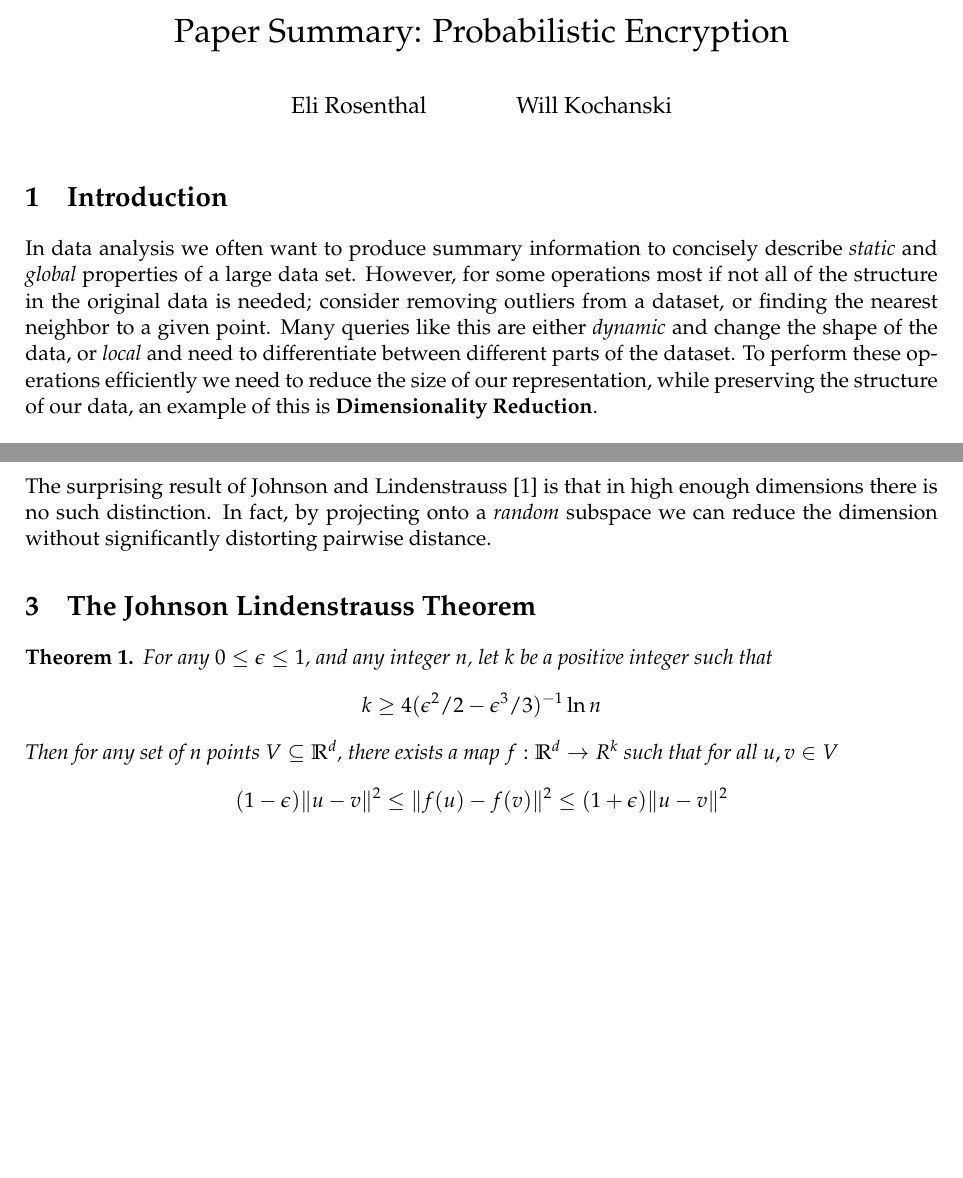
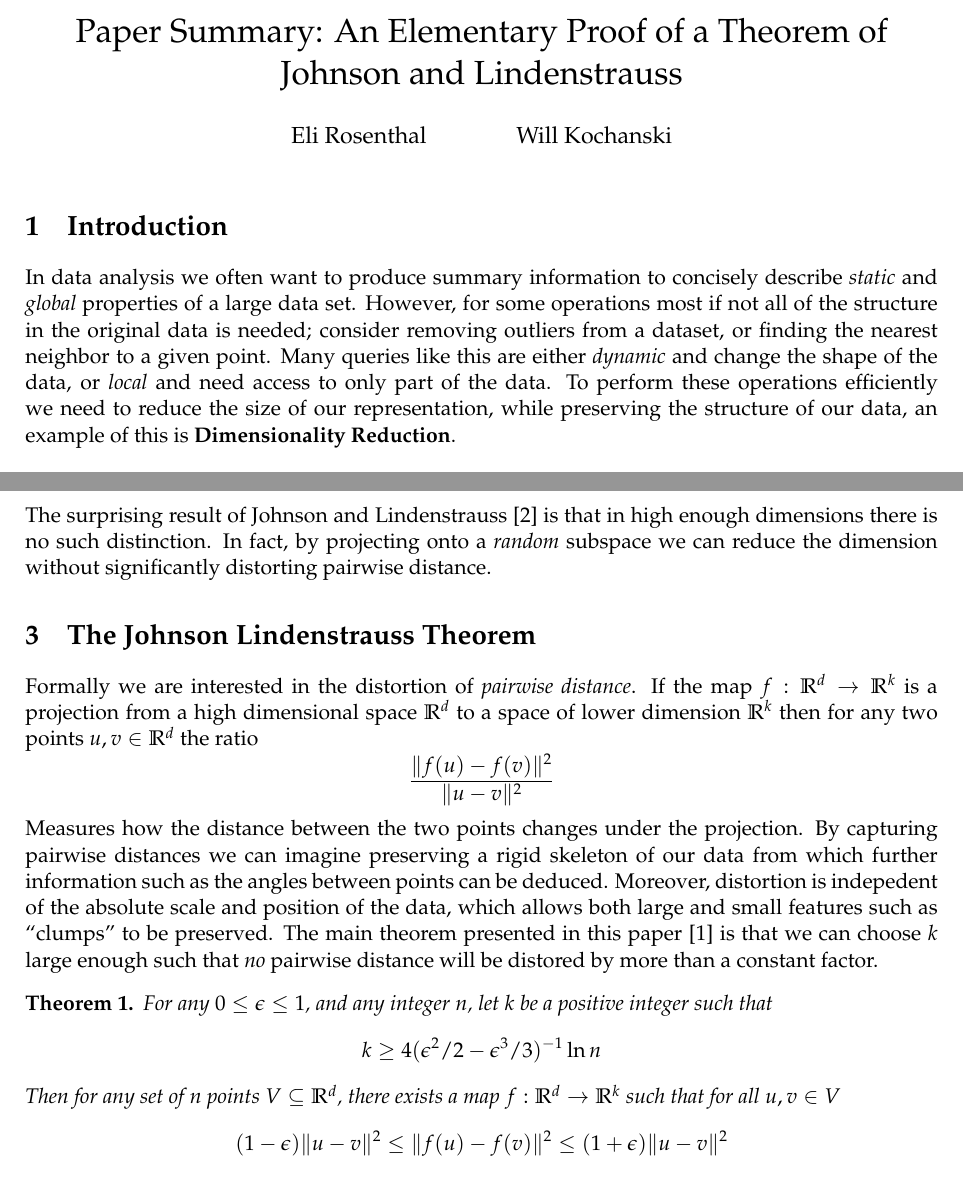
Before and after one commit to wkbraid/JohnsonLindenstrauss, a LaTeX document (writeup.tex): two parts of pages 1 and 2 of 4, joined at a grey line, cut at the place of the change, the shorter picture padded with empty space. Compiled offline with pdfLaTeX.

Commit message:
Added pre-amble to main theorem

```diff
--- a/writeup.tex
+++ b/writeup.tex
@@ -49,20 +49,20 @@
 \newtheorem{Cor}{Corollary}
 % }}}
 
-\title{Paper Summary: Probabilistic Encryption}
+\title{Paper Summary: An Elementary Proof of a Theorem of Johnson and Lindenstrauss}
 \begin{document}
 %==============================================================================
 % Begin Document
 %==============================================================================
 \maketitle
 \section{Introduction}
-In data analysis we often want to produce summary information to concisely describe \textit{static} and \textit{global} properties of a large data set. However, for some operations most if not all of the structure in the original data is needed; consider removing outliers from a dataset, or finding the nearest neighbor to a given point. Many queries like this are either \textit{dynamic} and change the shape of the data, or \textit{local} and need to differentiate between different parts of the dataset. To perform these operations efficiently we need to reduce the size of our representation, while preserving the structure of our data, an example of this is \textbf{Dimensionality Reduction}.
+In data analysis we often want to produce summary information to concisely describe \textit{static} and \textit{global} properties of a large data set. However, for some operations most if not all of the structure in the original data is needed; consider removing outliers from a dataset, or finding the nearest neighbor to a given point. Many queries like this are either \textit{dynamic} and change the shape of the data, or \textit{local} and need access to only part of the data. To perform these operations efficiently we need to reduce the size of our representation, while preserving the structure of our data, an example of this is \textbf{Dimensionality Reduction}.
 
 \section{Dealing with High Dimensions}
 Many data sets, such as a collection of photographs, can be described formally as a set of points in euclidean space; with each coordinate storing the intensity of a given pixel. In low dimensions we can often differentiate between datasets which behave well under projection, and datasets which do not. Consider the two figures below:
 
 \begin{center}
-    \includegraphics[trim=0 280 0 280, clip,width=\textwidth]{2dplots.pdf}
+    \includegraphics[trim=0 280 0 280, clip, width=\textwidth]{2dplots.pdf}
 \end{center}
 
 The set on the left can be represented almost faithfully by projecting onto the one dimensional space represented by the central line, relative distances will be roughly preserved with the largest deviation near the center of the bounding ellipse. On the right, however, there is no good line to project onto; no matter what we choose we will have to collapse many disperse points to the same neighborhood.
@@ -70,6 +70,9 @@ The set on the left can be represented almost faithfully by projecting onto the
 The surprising result of Johnson and Lindenstrauss \cite{oldpaper} is that in high enough dimensions there is no such distinction. In fact, by projecting onto a \textit{random} subspace we can reduce the dimension without significantly distorting pairwise distance.
 
 \section{The Johnson Lindenstrauss Theorem}
+Formally we are interested in the distortion of \textit{pairwise distance}. If the map $f : \R^d \arr \R^k$ is a projection from a high dimensional space $\R^d$ to a space of lower dimension $\R^k$ then for any two points $u, v \in \R^d$ the ratio
+\[ \frac{\| f(u) - f(v) \|^2}{\| u - v \|^2} \]
+Measures how the distance between the two points changes under the projection. By capturing pairwise distances we can imagine preserving a rigid skeleton of our data from which further information such as the angles between points can be deduced. Moreover, distortion is indepedent of the absolute scale and position of the data, which allows both large and small features such as ``clumps'' to be preserved. The main theorem presented in this paper \cite{mainpaper} is that we can choose $k$ large enough such that \textit{no} pairwise distance will be distored by more than a constant factor.
 
 \begin{Thm}
 
@@ -79,7 +82,7 @@ The surprising result of Johnson and Lindenstrauss \cite{oldpaper} is that in hi
     k \geq 4(\epsilon^2/2 - \epsilon^3/3)^{-1} \ln n
   \]
   Then for any set of $n$ points $V \subseteq \R^d$, there exists a map
-  $f:\R^d \arr R^k$ such that for all $u, v \in V$
+  $f:\R^d \arr \R^k$ such that for all $u, v \in V$
   \[
     (1-\epsilon)\|u - v\|^2 \leq \| f(u) - f(v) \|^2 \leq (1+\epsilon) \| u - v \|^2
   \]
```
